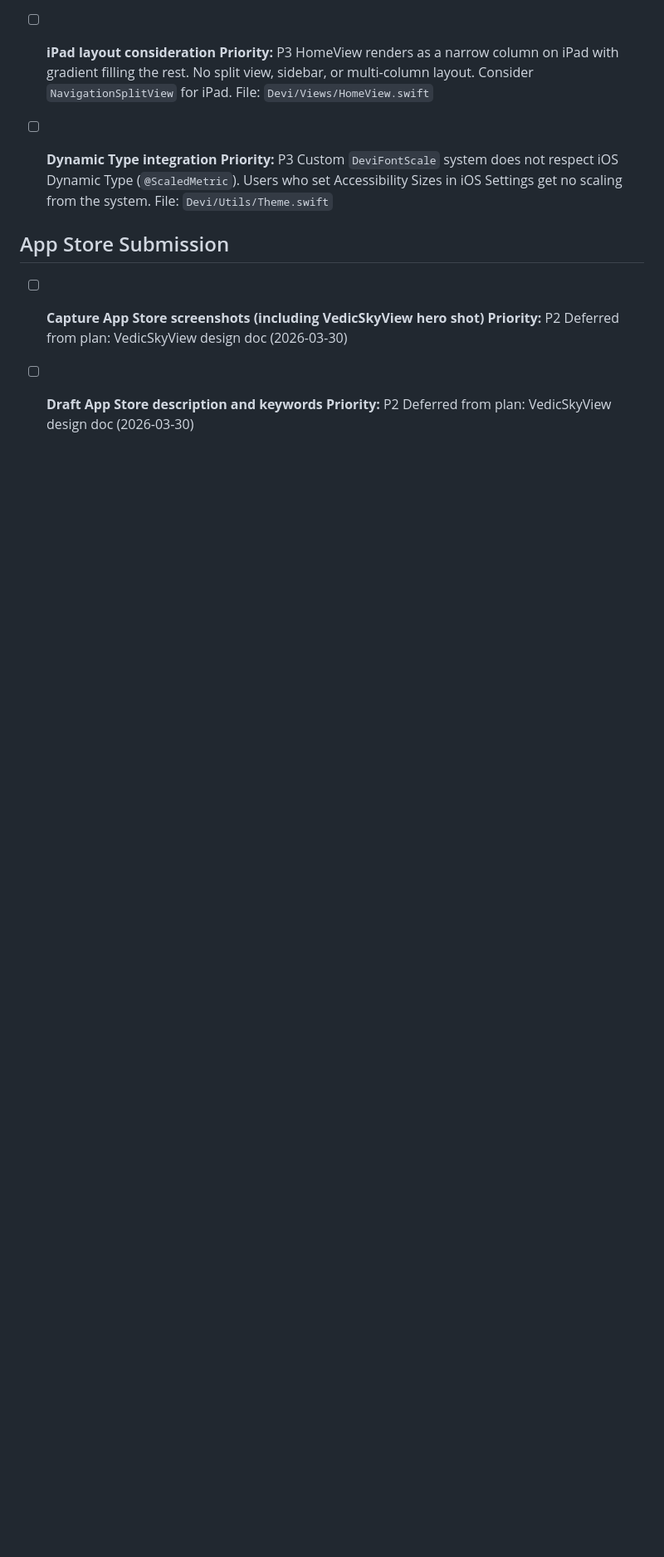
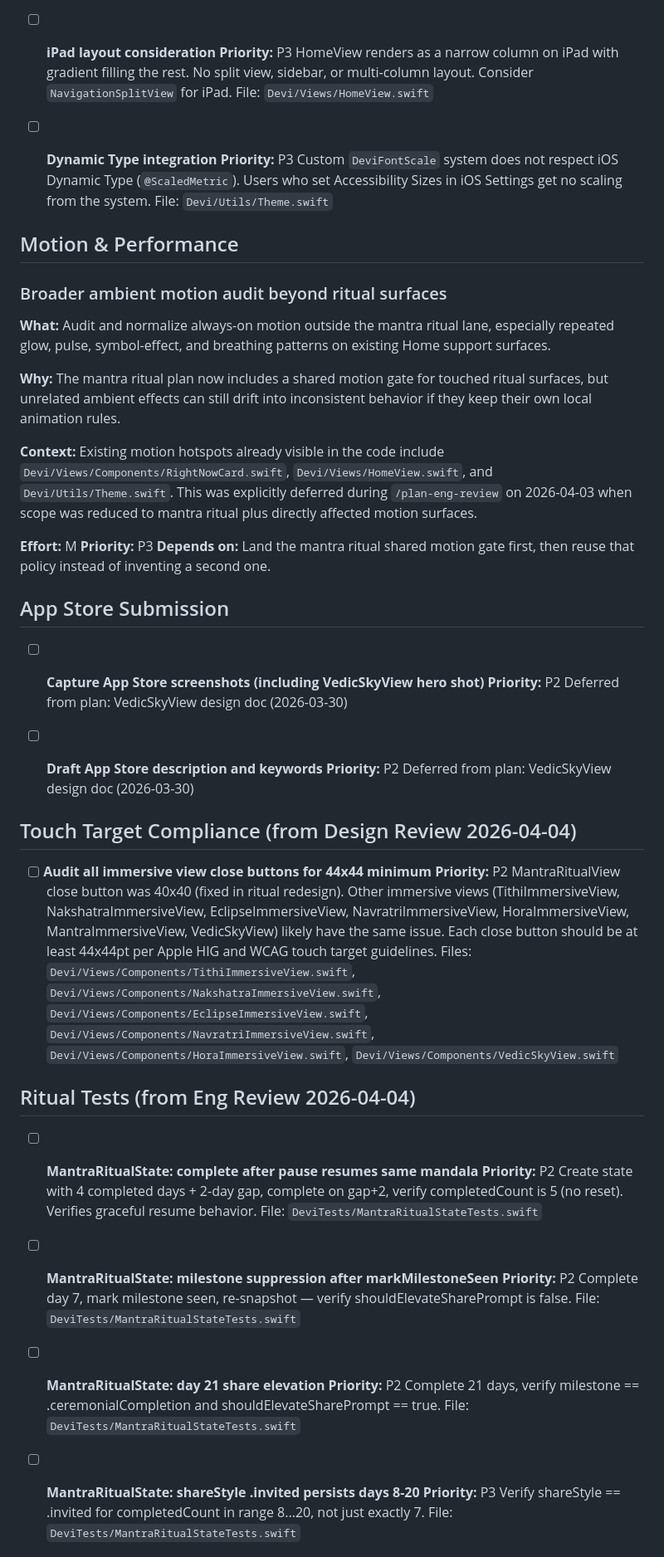
Before and after one commit to Tavisi-Labs/devi, a Markdown page: TODOS.md, the part around one of its changes. Shown at 83% size. Drawn GitHub-style; blank space fills up the shorter version.

Commit message:
chore: update TODOS with ritual test gaps and cleanup items
Added from eng review: 6 ritual test cases (MantraRitualState edge
cases, PanchangViewModel corrupt data fallback, RitualMotionGate
state matrix) and 1 dead code cleanup (unused ShareCardRenderer
Image-returning variant). Touch target audit item updated.

Co-Authored-By: Claude Opus 4.6 <noreply@anthropic.com>

```diff
--- a/TODOS.md
+++ b/TODOS.md
@@ -91,6 +91,20 @@
   Custom `DeviFontScale` system does not respect iOS Dynamic Type (`@ScaledMetric`). Users who set Accessibility Sizes in iOS Settings get no scaling from the system.
   File: `Devi/Utils/Theme.swift`
 
+## Motion & Performance
+
+### Broader ambient motion audit beyond ritual surfaces
+
+**What:** Audit and normalize always-on motion outside the mantra ritual lane, especially repeated glow, pulse, symbol-effect, and breathing patterns on existing Home support surfaces.
+
+**Why:** The mantra ritual plan now includes a shared motion gate for touched ritual surfaces, but unrelated ambient effects can still drift into inconsistent behavior if they keep their own local animation rules.
+
+**Context:** Existing motion hotspots already visible in the code include `Devi/Views/Components/RightNowCard.swift`, `Devi/Views/HomeView.swift`, and `Devi/Utils/Theme.swift`. This was explicitly deferred during `/plan-eng-review` on 2026-04-03 when scope was reduced to mantra ritual plus directly affected motion surfaces.
+
+**Effort:** M
+**Priority:** P3
+**Depends on:** Land the mantra ritual shared motion gate first, then reuse that policy instead of inventing a second one.
+
 ## App Store Submission
 
 - [ ] **Capture App Store screenshots (including VedicSkyView hero shot)**
@@ -101,3 +115,32 @@
   **Priority:** P2
   Deferred from plan: VedicSkyView design doc (2026-03-30)
 
+## Touch Target Compliance (from Design Review 2026-04-04)
+
+- [ ] **Audit all immersive view close buttons for 44x44 minimum**
+  **Priority:** P2
+  MantraRitualView close button was 40x40 (fixed in ritual redesign). Other immersive views (TithiImmersiveView, NakshatraImmersiveView, EclipseImmersiveView, NavratriImmersiveView, HoraImmersiveView, MantraImmersiveView, VedicSkyView) likely have the same issue. Each close button should be at least 44x44pt per Apple HIG and WCAG touch target guidelines.
+  Files: `Devi/Views/Components/TithiImmersiveView.swift`, `Devi/Views/Components/NakshatraImmersiveView.swift`, `Devi/Views/Components/EclipseImmersiveView.swift`, `Devi/Views/Components/NavratriImmersiveView.swift`, `Devi/Views/Components/HoraImmersiveView.swift`, `Devi/Views/Components/VedicSkyView.swift`
+
+## Ritual Tests (from Eng Review 2026-04-04)
+
+- [ ] **MantraRitualState: complete after pause resumes same mandala**
+  **Priority:** P2
+  Create state with 4 completed days + 2-day gap, complete on gap+2, verify completedCount is 5 (no reset). Verifies graceful resume behavior.
+  File: `DeviTests/MantraRitualStateTests.swift`
+
+- [ ] **MantraRitualState: milestone suppression after markMilestoneSeen**
+  **Priority:** P2
+  Complete day 7, mark milestone seen, re-snapshot — verify shouldElevateSharePrompt is false.
+  File: `DeviTests/MantraRitualStateTests.swift`
+
+- [ ] **MantraRitualState: day 21 share elevation**
+  **Priority:** P2
+  Complete 21 days, verify milestone == .ceremonialCompletion and shouldElevateSharePrompt == true.
+  File: `DeviTests/MantraRitualStateTests.swift`
+
+- [ ] **MantraRitualState: shareStyle .invited persists days 8-20**
+  **Priority:** P3
+  Verify shareStyle == .invited for completedCount in range 8...20, not just exactly 7.
+  File: `DeviTests/MantraRitualStateTests.swift`
+
```
Also changed, not shown: other parts of TODOS.md (+17 -0 lines).
